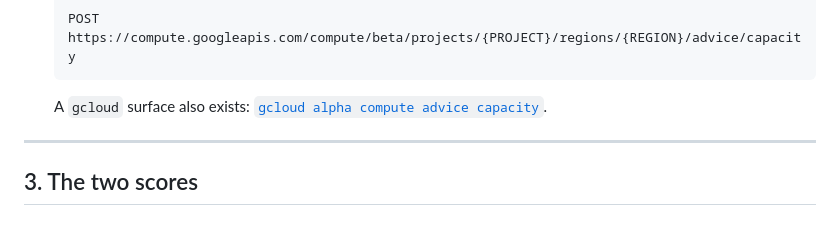
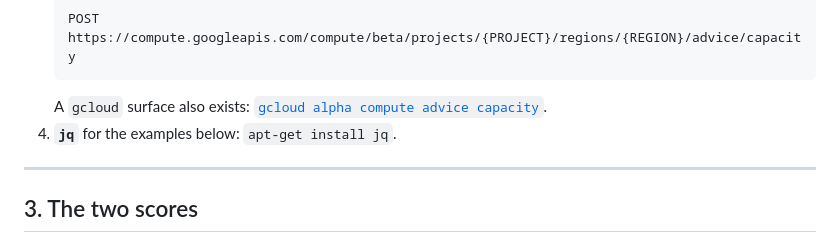
Before and after one commit to WandLZhang/GPS-AI-Infra-Onboarding-Workshop, a Markdown page: capacity/spot-capacity-advisor/README.md, the part around the change. Rendered like a GitHub page.

Commit message:
Keep the old front page's tool installs next to the pages that use them
The old Start here listed the tools to install. gcloud, terraform and kubectl already sit in the Cluster Toolkit and XPK prerequisites. The Packer install link now heads the Packer page's docs table, and jq, which the Spot Capacity Advisor examples pipe into, is a prerequisite on that page.

````diff
--- a/capacity/spot-capacity-advisor/README.md
+++ b/capacity/spot-capacity-advisor/README.md
@@ -40,6 +40,7 @@ If you consume Spot through **Managed Instance Groups (MIGs)**, **GKE**, or **bu
    POST https://compute.googleapis.com/compute/beta/projects/{PROJECT}/regions/{REGION}/advice/capacity
    ```
    A `gcloud` surface also exists: [`gcloud alpha compute advice capacity`](https://docs.cloud.google.com/sdk/gcloud/reference/alpha/compute/advice/capacity).
+4. **`jq`** for the examples below: `apt-get install jq`.
 
 ---
 
````
Also changed, not shown: 1 other file.
